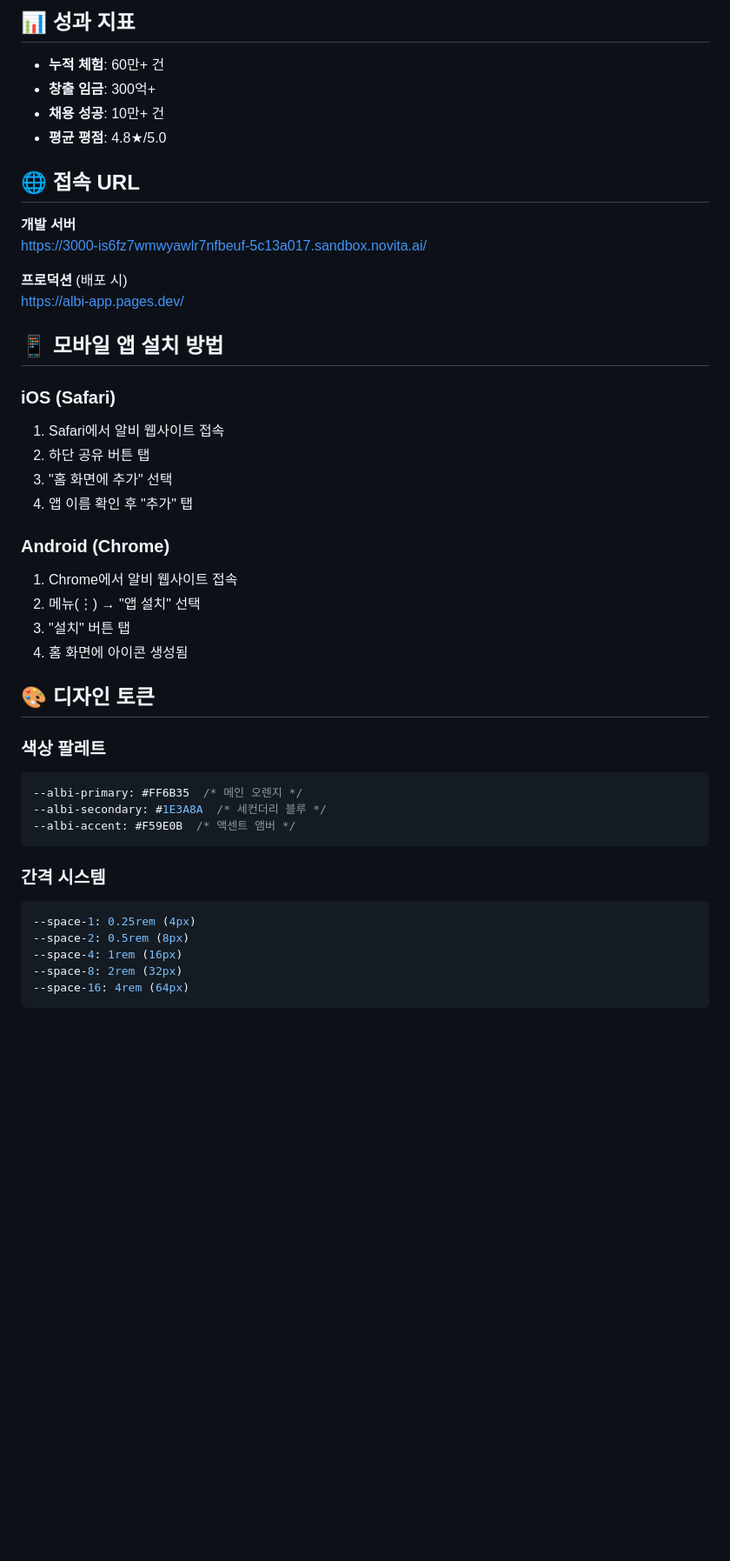
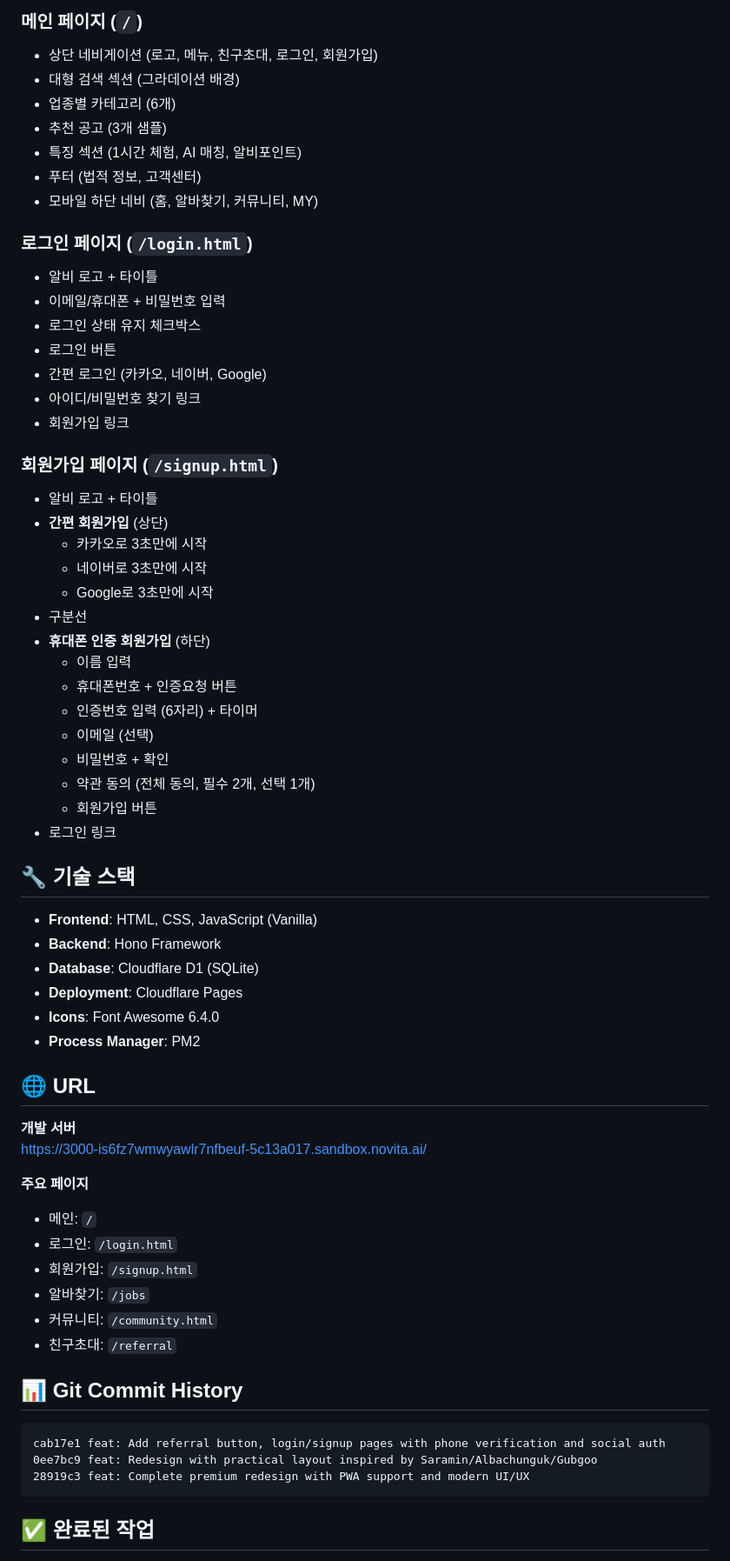
Before and after one commit to albi260128-cloud/albi-app, a Markdown page: README.md, the part around one of its changes. Shown at 87% size. Rendered like a GitHub page; blank space fills up the shorter version.

````diff
--- a/README.md
+++ b/README.md
@@ -55,48 +69,68 @@
 
-## 📊 성과 지표
+### 메인 페이지 (`/`)
+- 상단 네비게이션 (로고, 메뉴, 친구초대, 로그인, 회원가입)
+- 대형 검색 섹션 (그라데이션 배경)
+- 업종별 카테고리 (6개)
+- 추천 공고 (3개 샘플)
+- 특징 섹션 (1시간 체험, AI 매칭, 알비포인트)
+- 푸터 (법적 정보, 고객센터)
+- 모바일 하단 네비 (홈, 알바찾기, 커뮤니티, MY)
 
-- **누적 체험**: 60만+ 건
-- **창출 임금**: 300억+
-- **채용 성공**: 10만+ 건
-- **평균 평점**: 4.8★/5.0
+### 로그인 페이지 (`/login.html`)
+- 알비 로고 + 타이틀
+- 이메일/휴대폰 + 비밀번호 입력
+- 로그인 상태 유지 체크박스
+- 로그인 버튼
+- 간편 로그인 (카카오, 네이버, Google)
+- 아이디/비밀번호 찾기 링크
+- 회원가입 링크
 
-## 🌐 접속 URL
+### 회원가입 페이지 (`/signup.html`)
+- 알비 로고 + 타이틀
+- **간편 회원가입** (상단)
+  - 카카오로 3초만에 시작
+  - 네이버로 3초만에 시작
+  - Google로 3초만에 시작
+- 구분선
+- **휴대폰 인증 회원가입** (하단)
+  - 이름 입력
+  - 휴대폰번호 + 인증요청 버튼
+  - 인증번호 입력 (6자리) + 타이머
+  - 이메일 (선택)
+  - 비밀번호 + 확인
+  - 약관 동의 (전체 동의, 필수 2개, 선택 1개)
+  - 회원가입 버튼
+- 로그인 링크
+
+## 🔧 기술 스택
+
+- **Frontend**: HTML, CSS, JavaScript (Vanilla)
+- **Backend**: Hono Framework
+- **Database**: Cloudflare D1 (SQLite)
+- **Deployment**: Cloudflare Pages
+- **Icons**: Font Awesome 6.4.0
+- **Process Manager**: PM2
+
+## 🌐 URL
 
 **개발 서버**
 https://3000-is6fz7wmwyawlr7nfbeuf-5c13a017.sandbox.novita.ai/
 
-**프로덕션** (배포 시)
-https://albi-app.pages.dev/
+**주요 페이지**
+- 메인: `/`
+- 로그인: `/login.html`
+- 회원가입: `/signup.html`
+- 알바찾기: `/jobs`
+- 커뮤니티: `/community.html`
+- 친구초대: `/referral`
 
-## 📱 모바일 앱 설치 방법
+## 📊 Git Commit History
 
-### iOS (Safari)
-1. Safari에서 알비 웹사이트 접속
-2. 하단 공유 버튼 탭
-3. "홈 화면에 추가" 선택
-4. 앱 이름 확인 후 "추가" 탭
-
-### Android (Chrome)
-1. Chrome에서 알비 웹사이트 접속
-2. 메뉴(⋮) → "앱 설치" 선택
-3. "설치" 버튼 탭
-4. 홈 화면에 아이콘 생성됨
-
-## 🎨 디자인 토큰
-
-### 색상 팔레트
-```css
---albi-primary: #FF6B35  /* 메인 오렌지 */
---albi-secondary: #1E3A8A  /* 세컨더리 블루 */
---albi-accent: #F59E0B  /* 액센트 앰버 */
+```
+cab17e1 feat: Add referral button, login/signup pages with phone verification and social auth
+0ee7bc9 feat: Redesign with practical layout inspired by Saramin/Albachunguk/Gubgoo
+28919c3 feat: Complete premium redesign with PWA support and modern UI/UX
 ```
 
-### 간격 시스템
-```css
---space-1: 0.25rem (4px)
---space-2: 0.5rem (8px)
---space-4: 1rem (16px)
---space-8: 2rem (32px)
---space-16: 4rem (64px)
-```
+## ✅ 완료된 작업
 
````
Also changed, not shown: other parts of README.md (+79 -114 lines).
